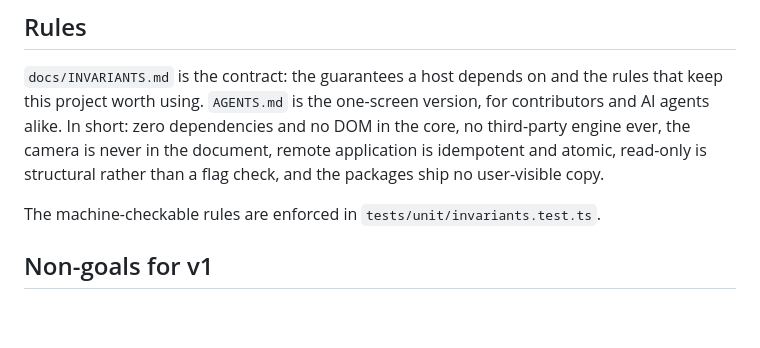
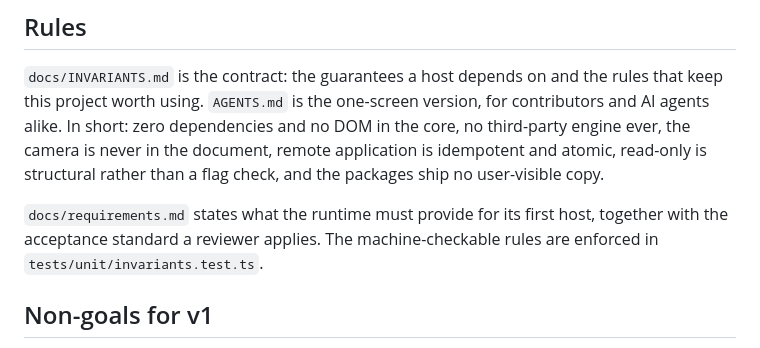
Before and after one commit to denniste/coslate, a Markdown page: README.md, the part around the change. Drawn GitHub-style; blank space fills up the shorter version.

```diff
--- a/README.md
+++ b/README.md
@@ -228,7 +228,9 @@ In short: zero dependencies and no DOM in the core, no third-party engine ever,
 in the document, remote application is idempotent and atomic, read-only is structural rather than a
 flag check, and the packages ship no user-visible copy.
 
-The machine-checkable rules are enforced in `tests/unit/invariants.test.ts`.
+`docs/requirements.md` states what the runtime must provide for its first host, together
+with the acceptance standard a reviewer applies. The machine-checkable rules are enforced in
+`tests/unit/invariants.test.ts`.
 
 ## Non-goals for v1
 
```
Also changed, not shown: AGENTS.md (+4 -2 lines).
